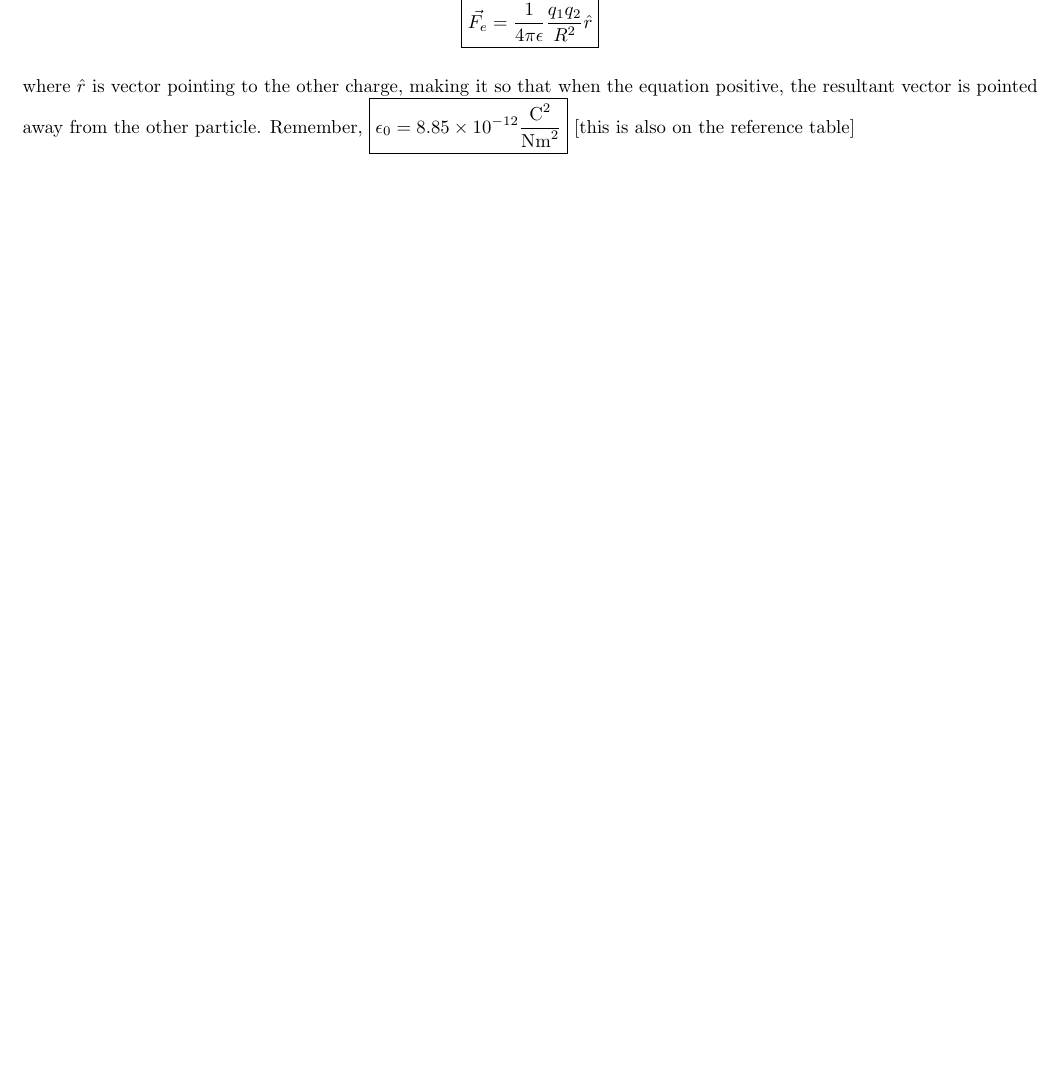
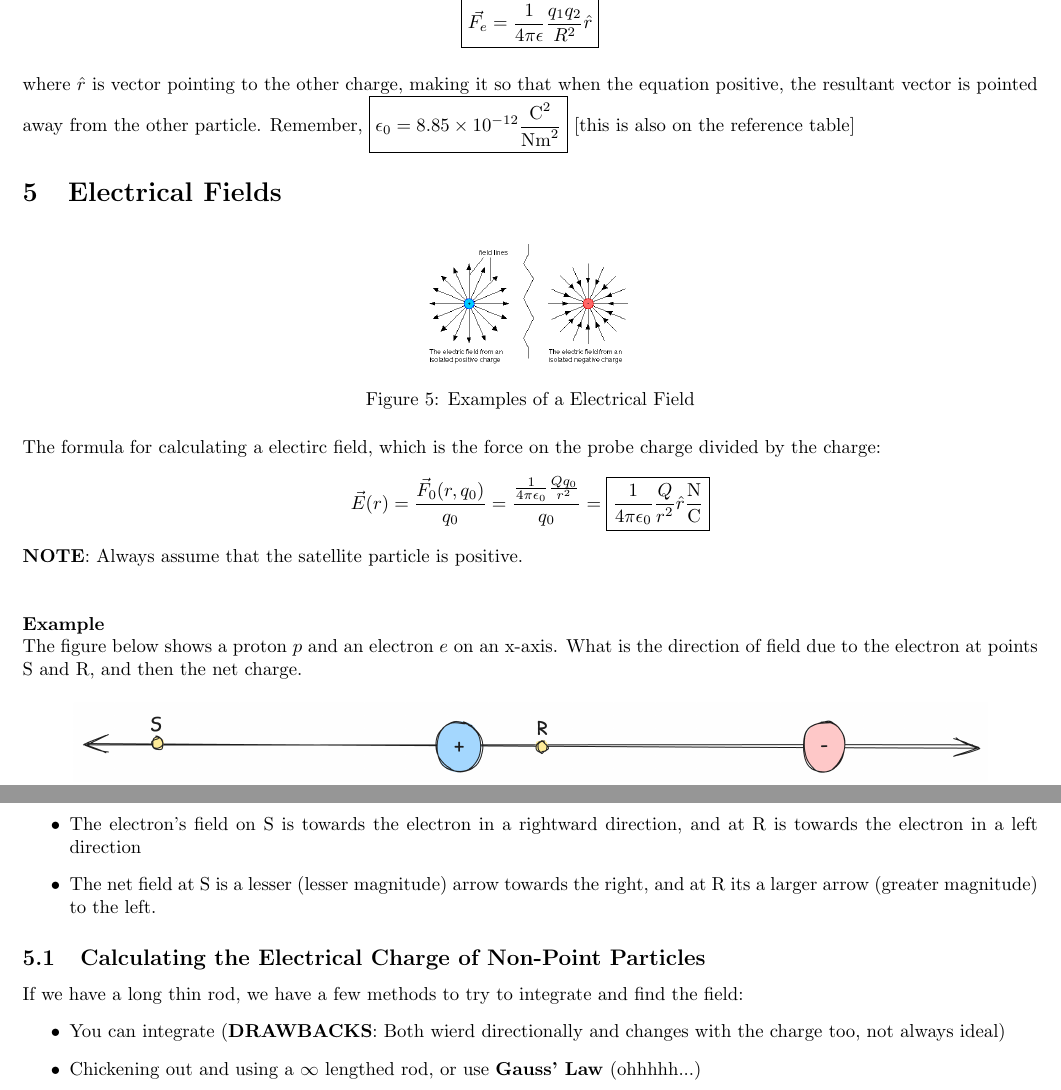
Before and after one commit to Elias2660/PhysicsCNotes, a LaTeX document (Charges_Charging.tex): part of page 3 of 3 before the commit and two parts of pages 3 and 4 of 4 after it, the two joined at a grey line, cut so that both start at the same text, the shorter picture padded with empty space. Compiled offline with pdfLaTeX.

Commit message:
update physics notes

```diff
--- a/Charges_Charging.tex
+++ b/Charges_Charging.tex
@@ -134,4 +134,33 @@ Putting everything together, we have the new formula:
 $$\boxed{ \vec{F_e} = \frac{1}{4 \pi \epsilon} \frac{q_1 q_2}{R^2} \hat {r}}$$ \\
 where $\hat {r}$ is vector pointing to the other charge, making it so that when the equation positive, the resultant vector is pointed away from the other particle. Remember, $\boxed{\epsilon_0 = 8.85 \times 10 ^ {-12} \frac{\text{C}^2}{\text{Nm}^2}}$ [this is also on the reference table]
 
+\section{Electrical Fields}
+\begin{figure}[H]
+    \centering
+    \includegraphics[width=0.2\textwidth]{figures/physicsfields1.png}
+    \caption{Examples of a Electrical Field}
+\end{figure}
+The formula for calculating a electirc field, which is the force on the probe charge divided by the charge:
+$$\vec{E}(r) = \frac{\vec{F}_0(r, q_0)}{q_0} = \frac{\frac{1}{4\pi\epsilon_0} \frac{Qq_0}{r^2}}{q_0} = \boxed{\frac{1}{4\pi\epsilon_0} \frac{Q}{r^2}\hat{r} \frac{\text{N}}{\text{C}}}$$
+\textbf{NOTE}: Always assume that the satellite particle is positive. \\~\\
+
+\textbf{Example} \\
+The figure below shows a proton $p$ and an electron $e$ on an x-axis. What is the direction of field due to the electron at points S and R, and then the net charge.
+\begin{figure}[H]
+    \centering
+    \includegraphics[width=0.9\textwidth]{figures/ElectricFieldExampleProblem.png}
+\end{figure}
+\begin{itemize}
+    \item The electron's field on S is towards the electron in a rightward direction, and at R is towards the electron in a left direction
+    \item The net field at S is a lesser (lesser magnitude) arrow towards the right, and at R its a larger arrow (greater magnitude) to the left.
+\end{itemize}
+
+\subsection{Calculating the Electrical Charge of Non-Point Particles}
+If we have a long thin rod, we have a few methods to try to integrate and find the field:
+\begin{itemize}
+    \item You can integrate (\textbf{DRAWBACKS}: Both wierd directionally and changes with the charge too, not always ideal)
+    \item Chickening out and using a $\infty$ lengthed rod, or use \textbf{Gauss' Law} (ohhhhh...)
+\end{itemize}
+
+
 \end{document}
```
Also changed, not shown: worksheets/Columbs_Law_Practice_Problems.tex (+5 -5 lines), worksheets/more_awesome_coulombs_law_problems.tex (+2 -2 lines), Charges_Charging.pdf, figures/ElectricFieldExampleProblem.png (added), figures/physicsfields1.png (added), worksheets/Columbs_Law_Practice_Problems.pdf, worksheets/figures/Q13.png (renamed from worksheets/images/Q13.png), worksheets/figures/Q13A.png (renamed from worksheets/images/Q13A.png), worksheets/figures/Q32.png (renamed from worksheets/images/Q32.png), worksheets/figures/Q8.png (renamed from worksheets/images/Q8.png), worksheets/figures/q19.png (renamed from worksheets/images/q19.png), worksheets/figures/q42.png (renamed from worksheets/images/q42.png), worksheets/figures/q50.png (renamed from worksheets/images/q50.png), worksheets/more_awesome_coulombs_law_problems.pdf, 1 more files.
